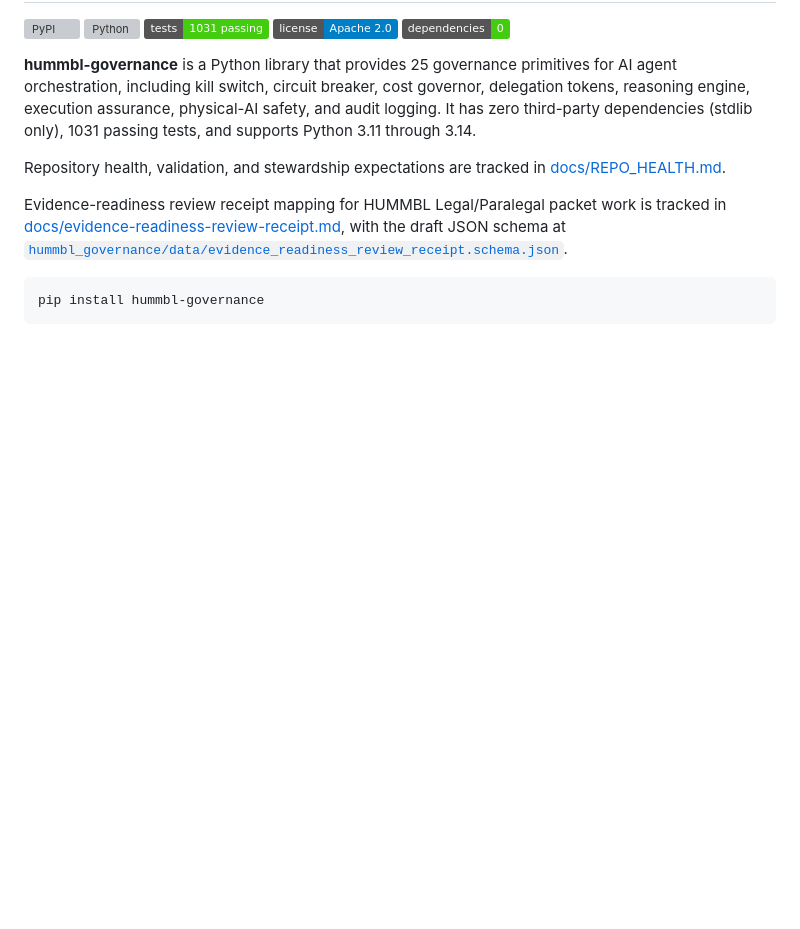
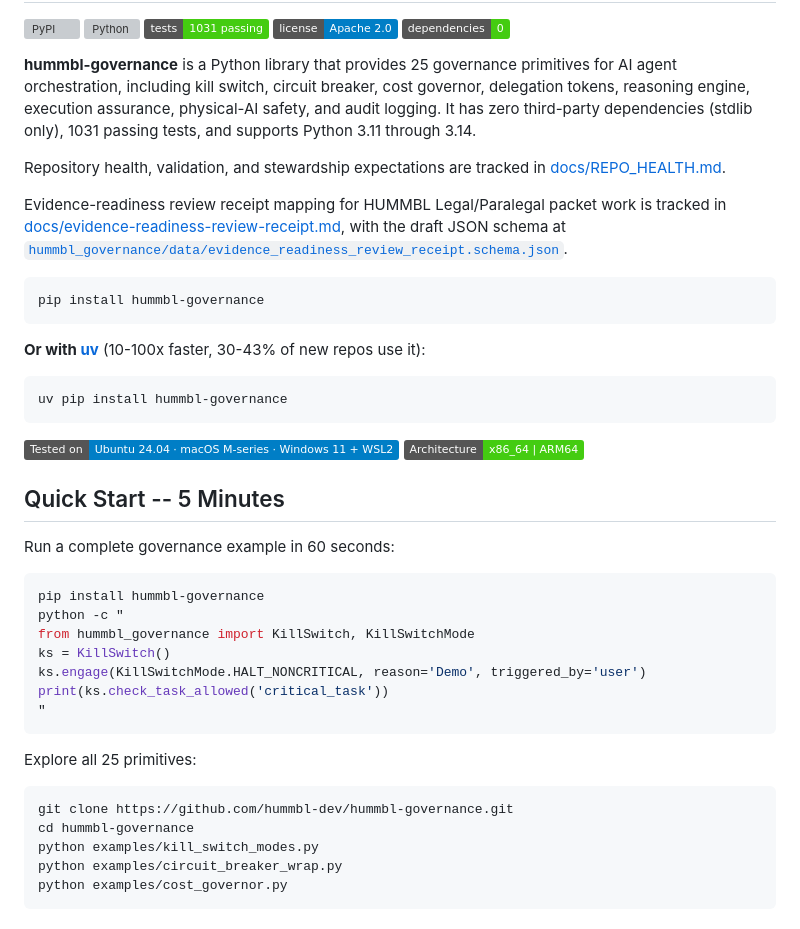
Before and after one commit to hummbl-dev/hummbl-governance, a Markdown page: README.md, the part around one of its changes. Drawn GitHub-style; badges without logos; blank space fills up the shorter version; grey boxes are pictures that could not be loaded.

````diff
--- a/README.md
+++ b/README.md
@@ -18,3 +18,38 @@ with the draft JSON schema at
 
 ```bash
 pip install hummbl-governance
+```
+
+**Or with [uv](https://docs.astral.sh/uv/)** (10-100x faster, 30-43% of new repos use it):
+
+```bash
+uv pip install hummbl-governance
+```
+
+[![Tested on](https://img.shields.io/badge/Tested%20on-Ubuntu%2024.04%20%C2%B7%20macOS%20M--series%20%C2%B7%20Windows%2011%20%2B%20WSL2-blue)]()
+[![Architecture](https://img.shields.io/badge/Architecture-x86__64%20%7C%20ARM64-brightgreen)]()
+
+## Quick Start -- 5 Minutes
+
+Run a complete governance example in 60 seconds:
+
+```bash
+pip install hummbl-governance
+python -c "
+from hummbl_governance import KillSwitch, KillSwitchMode
+ks = KillSwitch()
+ks.engage(KillSwitchMode.HALT_NONCRITICAL, reason='Demo', triggered_by='user')
+print(ks.check_task_allowed('critical_task'))
+"
+```
+
+Explore all 25 primitives:
+
+```bash
+git clone https://github.com/hummbl-dev/hummbl-governance.git
+cd hummbl-governance
+python examples/kill_switch_modes.py
+python examples/circuit_breaker_wrap.py
+python examples/cost_governor.py
+```
+
````
Also changed, not shown: other parts of README.md (+53 -0 lines).
